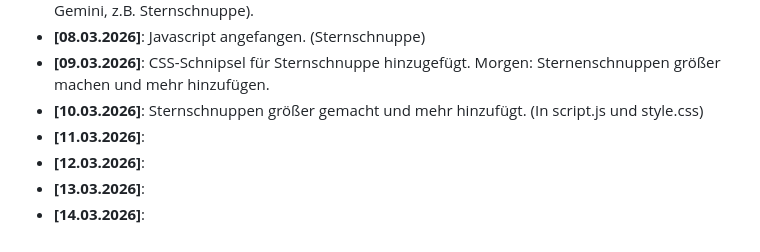
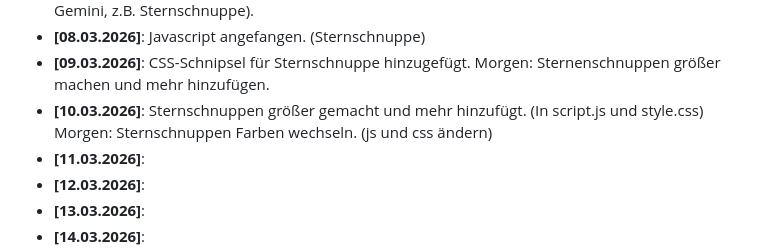
Before and after one commit to SebixDev/astro-portfolio, a Markdown page: README.md, the part around the change. GitHub-like rendering.

```diff
--- a/README.md
+++ b/README.md
@@ -45,7 +45,7 @@ Ein strukturiertes Lernprojekt zum praktischen Üben von **HTML**, **CSS** und *
 * **[07.03.2026]**: Fähigkeitsliste eingefügt im HTML sowie im CSS. Morgen: Javascriptideen (siehe Gemini, z.B. Sternschnuppe).
 * **[08.03.2026]**: Javascript angefangen. (Sternschnuppe)
 * **[09.03.2026]**: CSS-Schnipsel für Sternschnuppe hinzugefügt. Morgen: Sternenschnuppen größer machen und mehr hinzufügen.
-* **[10.03.2026]**: Sternschnuppen größer gemacht und mehr hinzufügt. (In script.js und style.css)
+* **[10.03.2026]**: Sternschnuppen größer gemacht und mehr hinzufügt. (In script.js und style.css) Morgen: Sternschnuppen Farben wechseln. (js und css ändern)
 * **[11.03.2026]**:
 * **[12.03.2026]**:
 * **[13.03.2026]**:
```
